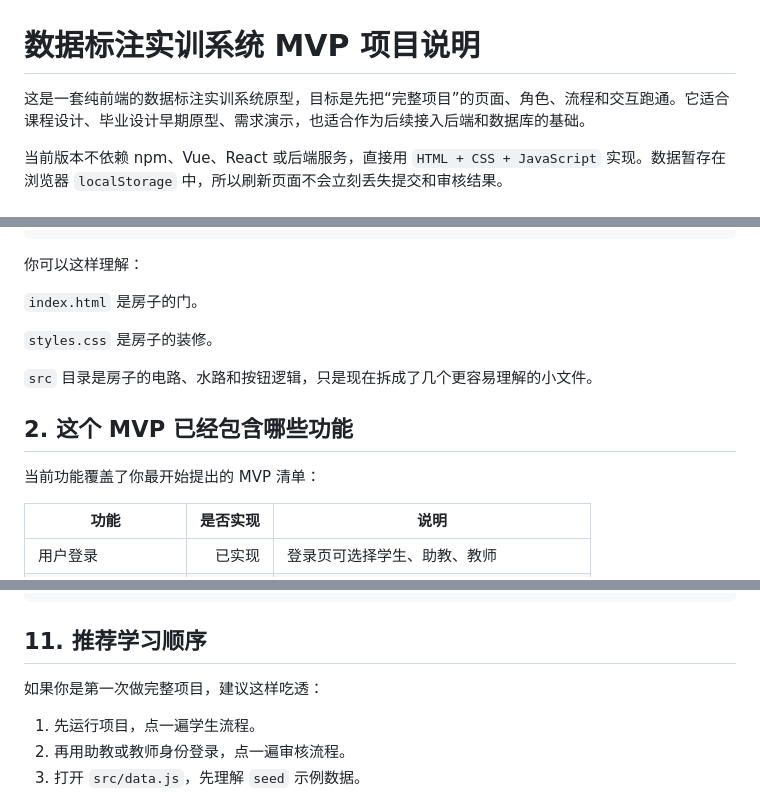
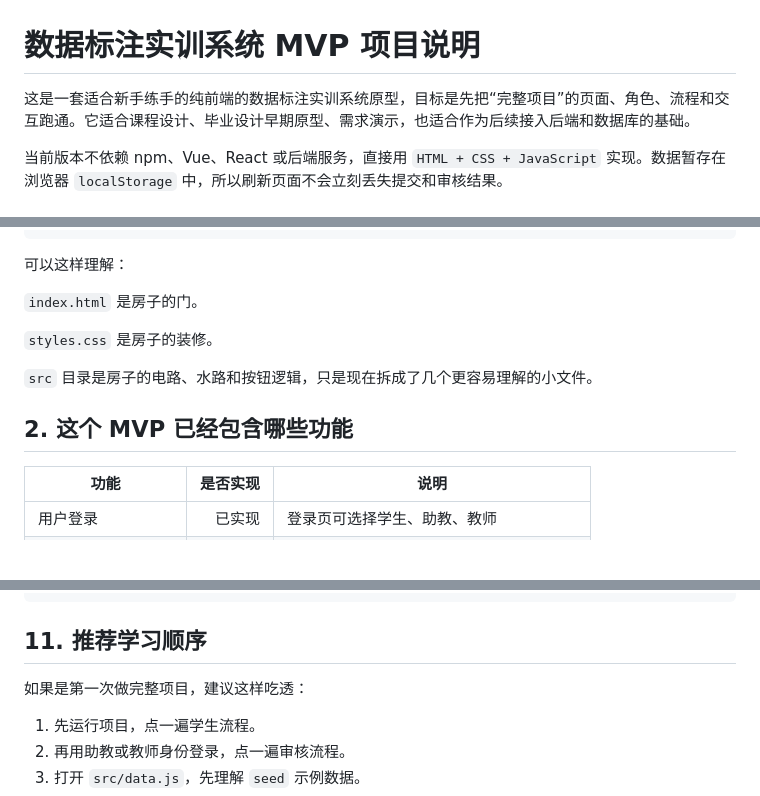
Before and after one commit to justdoithaha/-, a Markdown page: README.md, 3 parts joined by grey strips. Rendered like a GitHub page; blank space fills up the shorter version.

````diff
--- a/README.md
+++ b/README.md
@@ -1,6 +1,6 @@
 # 数据标注实训系统 MVP 项目说明
 
-这是一套纯前端的数据标注实训系统原型，目标是先把“完整项目”的页面、角色、流程和交互跑通。它适合课程设计、毕业设计早期原型、需求演示，也适合作为后续接入后端和数据库的基础。
+这是一套适合新手练手的纯前端的数据标注实训系统原型，目标是先把“完整项目”的页面、角色、流程和交互跑通。它适合课程设计、毕业设计早期原型、需求演示，也适合作为后续接入后端和数据库的基础。
 
 当前版本不依赖 npm、Vue、React 或后端服务，直接用 `HTML + CSS + JavaScript` 实现。数据暂存在浏览器 `localStorage` 中，所以刷新页面不会立刻丢失提交和审核结果。
 
@@ -22,7 +22,7 @@ New project
 └─ README.md     当前说明文档
 ```
 
-你可以这样理解：
+可以这样理解：
 
 `index.html` 是房子的门。
 
@@ -32,7 +32,6 @@ New project
 
 ## 2. 这个 MVP 已经包含哪些功能
 
-当前功能覆盖了你最开始提出的 MVP 清单：
 
 | 功能 | 是否实现 | 说明 |
 |---|---:|---|
@@ -573,7 +572,7 @@ StatsDashboard
 
 ## 11. 推荐学习顺序
 
-如果你是第一次做完整项目，建议这样吃透：
+如果是第一次做完整项目，建议这样吃透：
 
 1. 先运行项目，点一遍学生流程。
 2. 再用助教或教师身份登录，点一遍审核流程。
````
